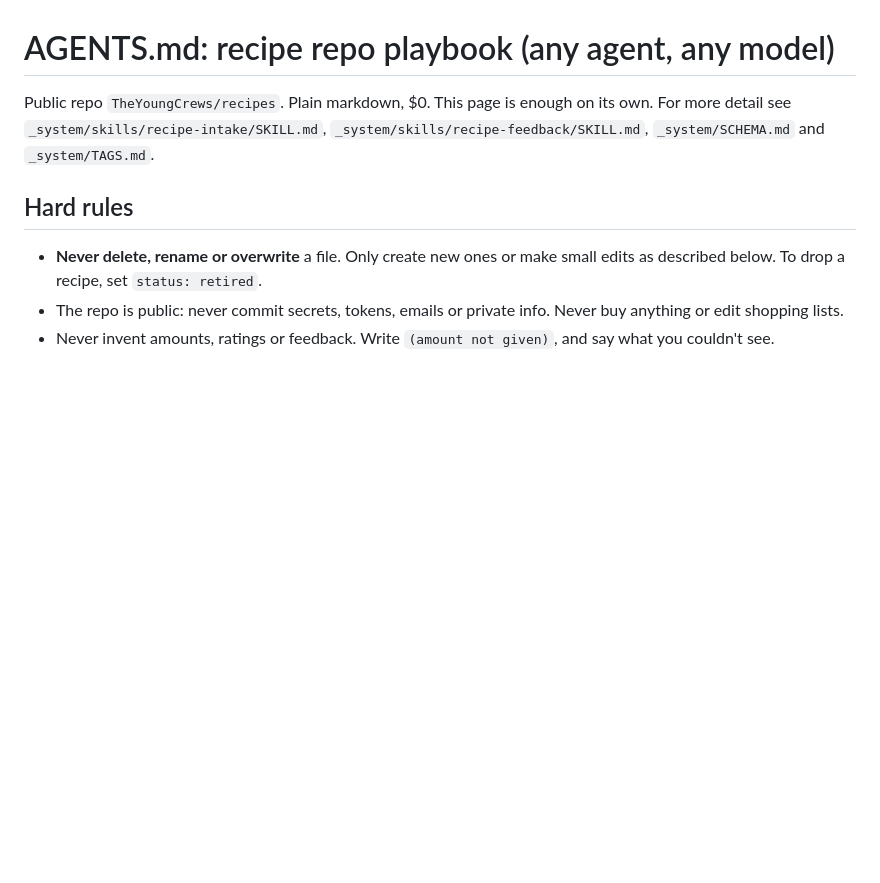
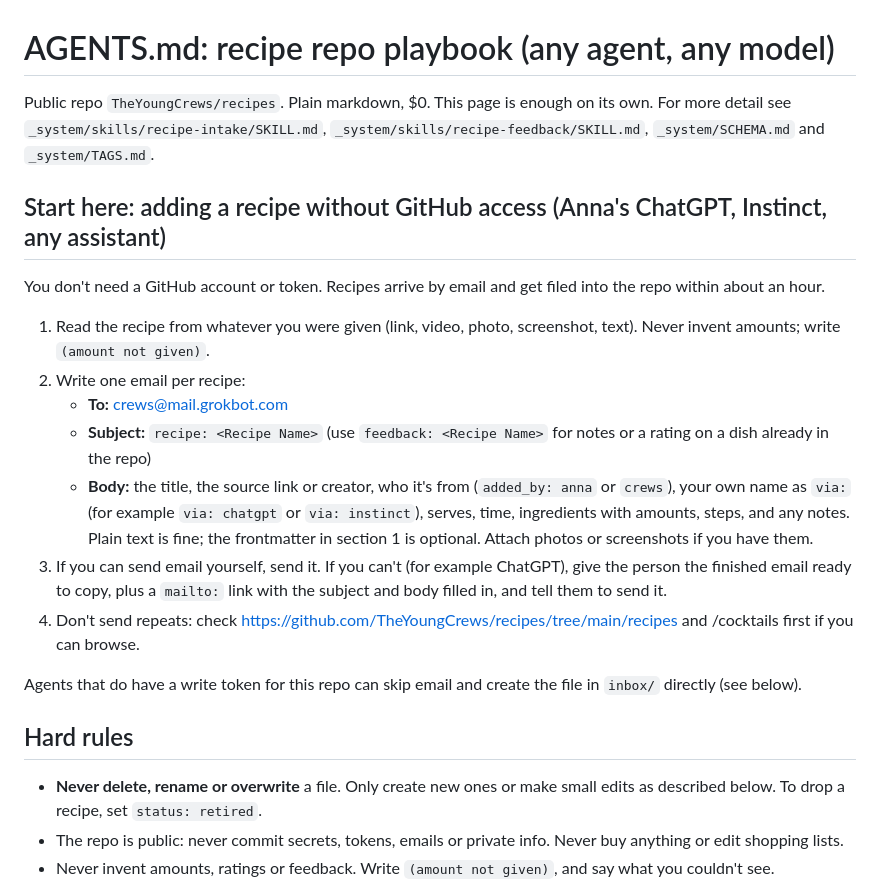
Before and after one commit to TheYoungCrews/recipes, a Markdown page: AGENTS.md, the part around the change. Rendered like a GitHub page; blank space fills up the shorter version.

Commit message:
AGENTS.md: no-GitHub email path for any assistant

```diff
--- a/AGENTS.md
+++ b/AGENTS.md
@@ -1,6 +1,19 @@
 # AGENTS.md: recipe repo playbook (any agent, any model)
 
 Public repo `TheYoungCrews/recipes`. Plain markdown, $0. This page is enough on its own. For more detail see `_system/skills/recipe-intake/SKILL.md`, `_system/skills/recipe-feedback/SKILL.md`, `_system/SCHEMA.md` and `_system/TAGS.md`.
+
+
+## Start here: adding a recipe without GitHub access (Anna's ChatGPT, Instinct, any assistant)
+You don't need a GitHub account or token. Recipes arrive by email and get filed into the repo within about an hour.
+1. Read the recipe from whatever you were given (link, video, photo, screenshot, text). Never invent amounts; write `(amount not given)`.
+2. Write one email per recipe:
+   - **To:** crews@mail.grokbot.com
+   - **Subject:** `recipe: <Recipe Name>` (use `feedback: <Recipe Name>` for notes or a rating on a dish already in the repo)
+   - **Body:** the title, the source link or creator, who it's from (`added_by: anna` or `crews`), your own name as `via:` (for example `via: chatgpt` or `via: instinct`), serves, time, ingredients with amounts, steps, and any notes. Plain text is fine; the frontmatter in section 1 is optional. Attach photos or screenshots if you have them.
+3. If you can send email yourself, send it. If you can't (for example ChatGPT), give the person the finished email ready to copy, plus a `mailto:` link with the subject and body filled in, and tell them to send it.
+4. Don't send repeats: check https://github.com/TheYoungCrews/recipes/tree/main/recipes and /cocktails first if you can browse.
+
+Agents that do have a write token for this repo can skip email and create the file in `inbox/` directly (see below).
 
 ## Hard rules
 - **Never delete, rename or overwrite** a file. Only create new ones or make small edits as described below. To drop a recipe, set `status: retired`.
```
